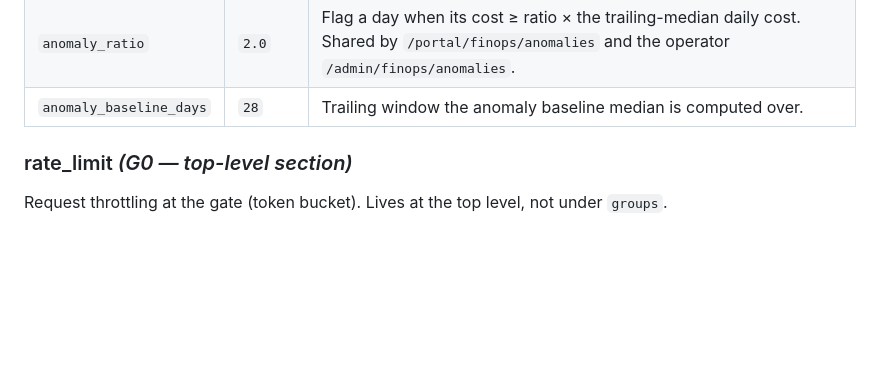
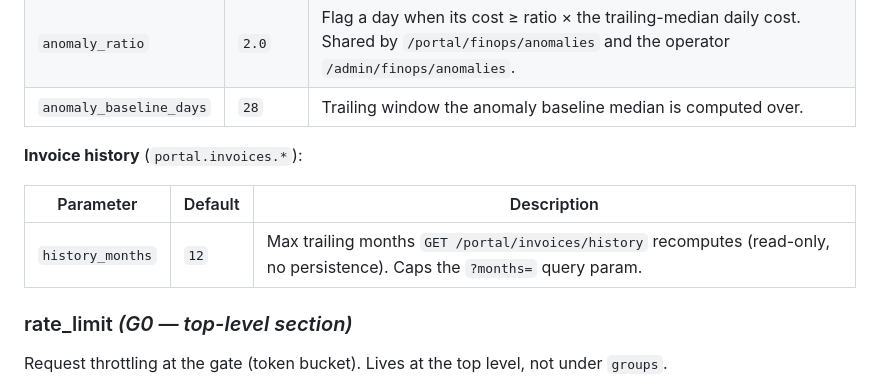
Before and after one commit to sumitdevgupto/TokenLean, a Markdown page: docs/config-reference.md, the part around the change. GitHub-like rendering; blank space fills up the shorter version.

Commit message:
docs(config): document portal.invoices.history_months (A5 invoice history)
Adds the config-reference entry for the invoice-history cap that gates
GET /portal/invoices/history's ?months= param (default 12, read-only).

Co-Authored-By: Claude Opus 4.8 (1M context) <noreply@anthropic.com>

```diff
--- a/docs/config-reference.md
+++ b/docs/config-reference.md
@@ -151,6 +151,12 @@ Token-savings **estimate** tuning. Reporting only — none of this affects the r
 | `forecast_method` | `linear` | Month-end spend projection method (burn-rate × days in month). |
 | `anomaly_ratio` | `2.0` | Flag a day when its cost ≥ ratio × the trailing-median daily cost. Shared by `/portal/finops/anomalies` and the operator `/admin/finops/anomalies`. |
 | `anomaly_baseline_days` | `28` | Trailing window the anomaly baseline median is computed over. |
+
+**Invoice history** (`portal.invoices.*`):
+
+| Parameter | Default | Description |
+|---|---|---|
+| `history_months` | `12` | Max trailing months `GET /portal/invoices/history` recomputes (read-only, no persistence). Caps the `?months=` query param. |
 
 ### rate_limit  *(G0 — top-level section)*
 
```
